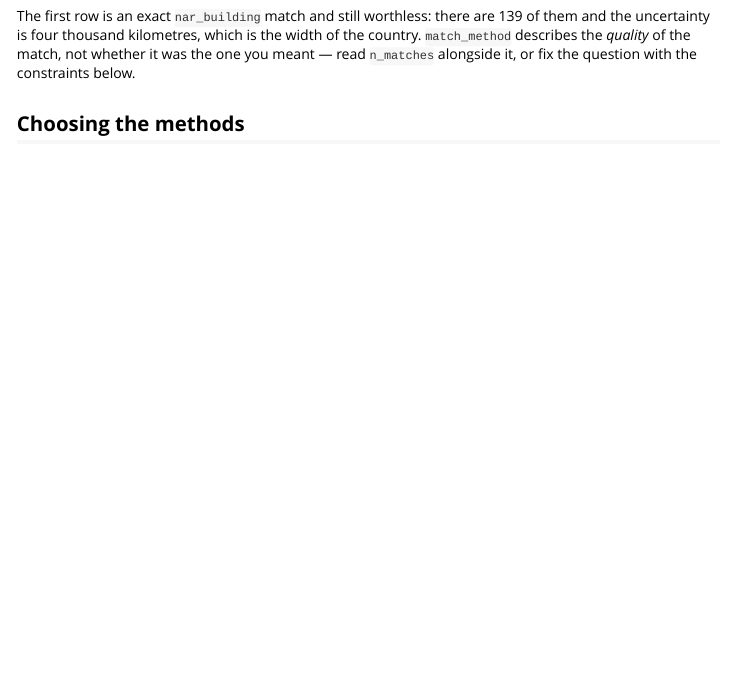
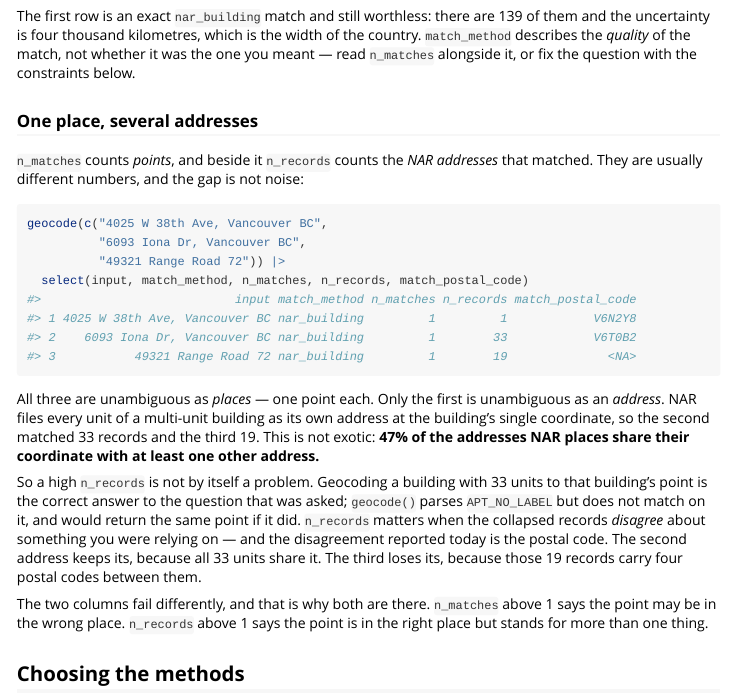
Before and after one commit to mountainMath/cangeocode, an R Markdown document (vignettes/geocoding.Rmd): the page in a window 1100 px wide, from 2400 px down. Rendered offline with R 4.5, knitr and Pandoc, with nearby package versions.

Commit message:
Count the addresses at the point, not just the points
`geocode()` reported `n_matches`, the number of distinct points that satisfied
the query, and nothing about how many NAR addresses were standing on them. NAR
files every unit of a multi-unit building as its own address at the building's
one coordinate, so `49321 Range Road 72` in Brazeau County came back
`n_matches = 1` -- true, and true of 19 records, units 1 through 29 under a
single LOC_GUID. Package-wide that is 8,127,148 addresses, 47.0% of everything
NAR places, sharing a point with at least one other.

So `n_records` joins it: `count(DISTINCT ADDR_GUID)` over the same candidate
set the point count already aggregates, in both the NAR and the RQA tier.

The two are not two grades of one warning, and the docs say so in each place
they appear. `n_matches > 1` means the point may be in the wrong place, and is
what widens `uncertainty_m`. `n_records > 1` means the point is in the right
place and stands for more than one thing -- which is usually the correct answer
to the question asked, since `geocode()` parses `APT_NO_LABEL`, does not match
on it, and would return the same coordinate if it did. That is why a record
count is never widened into uncertainty: the units of a building are 0 m apart.
It becomes a defect only when the collapsed records disagree about a field read
off them, and the one such field today is `match_postal_code` -- which is
exactly why the Brazeau County row reports none, its 19 units carrying four
postal codes between them.

`n_records` is 0 rather than NA wherever no record was resolved -- a bare
interpolation, `rnf`, every online tier -- keeping it parallel to `n_matches`.

Co-Authored-By: Claude Opus 5 <noreply@anthropic.com>
Claude-Session: https://claude.ai/code/session_01H1tVh2g5HaEM7wsZW9vk2C

````diff
--- a/vignettes/geocoding.Rmd
+++ b/vignettes/geocoding.Rmd
@@ -158,6 +158,43 @@ The first row is an exact `nar_building` match and still worthless: there are
 of the country. `match_method` describes the *quality* of the match, not
 whether it was the one you meant — read `n_matches` alongside it, or fix the
 question with the constraints below.
+
+### One place, several addresses
+
+`n_matches` counts *points*, and beside it `n_records` counts the *NAR
+addresses* that matched. They are usually different numbers, and the gap is not
+noise:
+
+
+``` r
+geocode(c("4025 W 38th Ave, Vancouver BC",
+          "6093 Iona Dr, Vancouver BC",
+          "49321 Range Road 72")) |>
+  select(input, match_method, n_matches, n_records, match_postal_code)
+#>                           input match_method n_matches n_records match_postal_code
+#> 1 4025 W 38th Ave, Vancouver BC nar_building         1         1            V6N2Y8
+#> 2    6093 Iona Dr, Vancouver BC nar_building         1        33            V6T0B2
+#> 3           49321 Range Road 72 nar_building         1        19              <NA>
+```
+
+All three are unambiguous as *places* — one point each. Only the first is
+unambiguous as an *address*. NAR files every unit of a multi-unit building as
+its own address at the building's single coordinate, so the second matched 33
+records and the third 19. This is not exotic: **47% of the addresses NAR places
+share their coordinate with at least one other address.**
+
+So a high `n_records` is not by itself a problem. Geocoding a building with 33
+units to that building's point is the correct answer to the question that was
+asked; `geocode()` parses `APT_NO_LABEL` but does not match on it, and would
+return the same point if it did. `n_records` matters when the collapsed records
+*disagree* about something you were relying on — and the disagreement reported
+today is the postal code. The second address keeps its, because all 33 units
+share it. The third loses its, because those 19 records carry four postal codes
+between them.
+
+The two columns fail differently, and that is why both are there. `n_matches`
+above 1 says the point may be in the wrong place. `n_records` above 1 says the
+point is in the right place but stands for more than one thing.
 
 ## Choosing the methods
 
````
Also changed, not shown: NEWS.md (+11 -0 lines), R/geocode.R (+41 -7 lines), R/rqa.R (+2 -0 lines), .claude/CLAUDE.md, .claude/geocoding.md, README.md, 5 other files.
